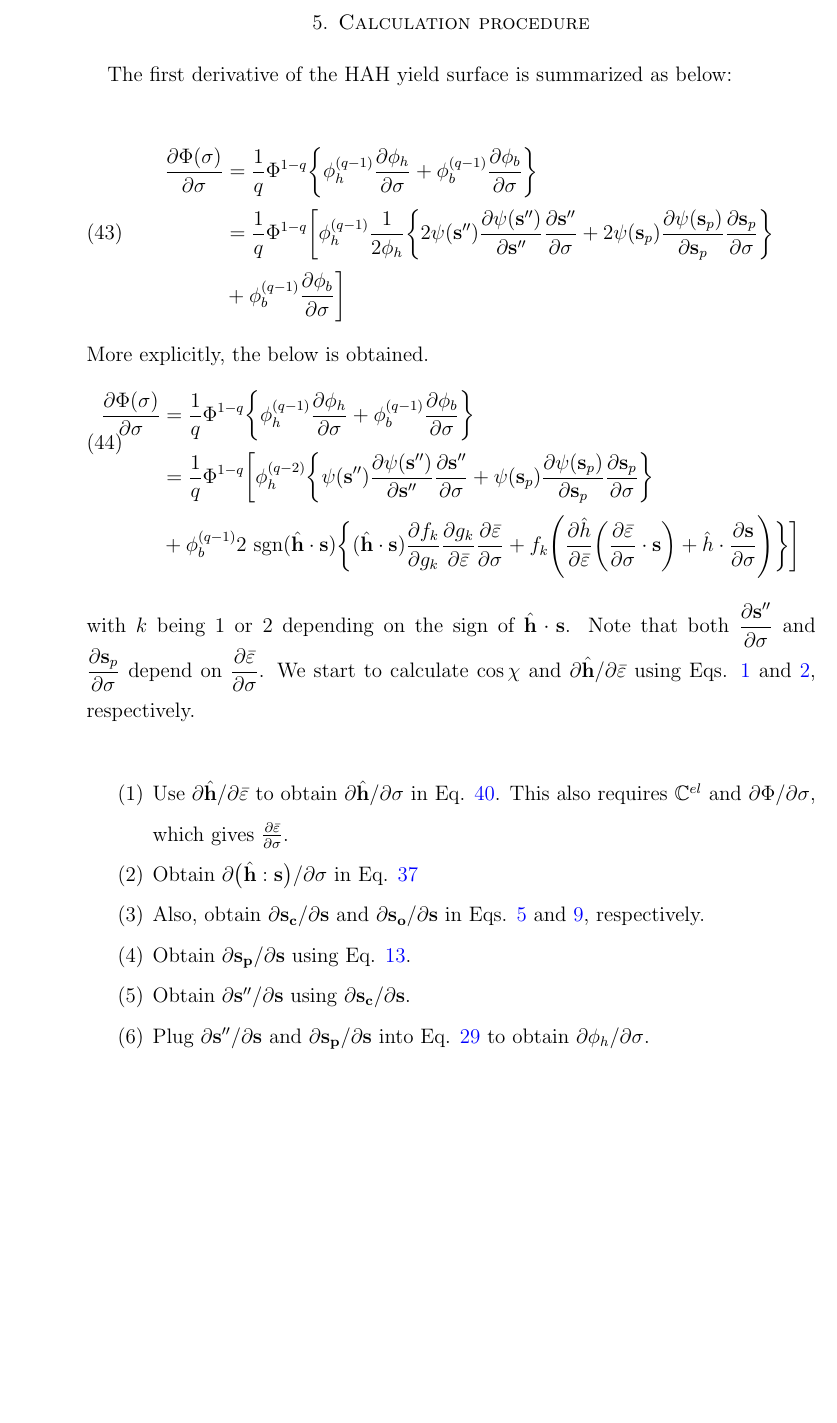
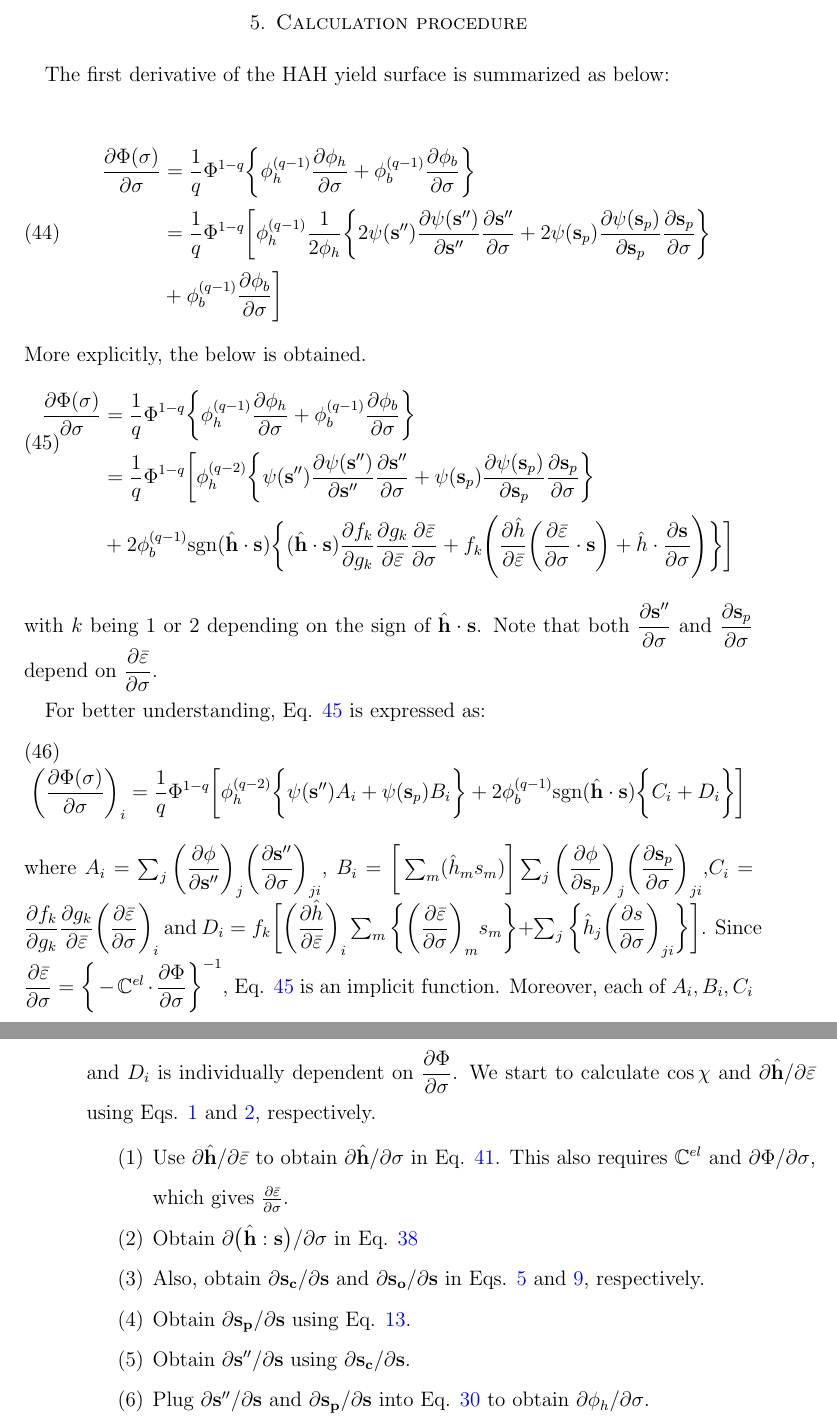
Before and after one commit to youngung/abaqusPy, a LaTeX paper (doc/man.tex): part of page 10 of 18 before the commit and two parts of pages 11 and 12 of 19 after it, the two joined at a grey line, cut so that both start at the same text, the shorter picture padded with empty space. Compiled offline with pdfLaTeX.

Commit message:
Some more fixes in the doc

```diff
--- a/doc/man.tex
+++ b/doc/man.tex
@@ -389,7 +397,7 @@ More explicitly, the below is obtained.
   \begin{split}
     \dfrac{\partial\Phi(\mathbf{\sigma})}{\partial\mathbf{\sigma}}&=\frac{1}{q}\Phi^{1-q}\bigg\{\phi_h^{(q-1)}\frac{\partial\phi_h}{\partial\mathbf{\sigma}}+\phi_b^{(q-1)}\frac{\partial\phi_b}{\partial\mathbf{\sigma}}\bigg\}\\
     &=\frac{1}{q}\Phi^{1-q}\bigg[\phi_h^{(q-2)}\bigg\{\psi(\mathbf{s}^{\prime\prime})\frac{\partial{\psi(\mathbf{s}^{\prime\prime})}}{\partial{\mathbf{s}^{\prime\prime}}}\frac{\partial\mathbf{s}^{\prime\prime}}{\partial \mathbf{\sigma}}+\psi(\mathbf{s}_p)\frac{\partial{\psi(\mathbf{s}_p)}}{\partial{\mathbf{s}_p}}\frac{\partial{\mathbf{s}_p}}{\partial{\mathbf{\sigma}}}\bigg\}\\
-    &+\phi_b^{(q-1)}2\ \text{sgn}(\hat{\mathbf{h}}\cdot\mathbf{s})\bigg\{(\hat{\mathbf{h}}\cdot\mathbf{s})
+    &+2\phi_b^{(q-1)}\text{sgn}(\hat{\mathbf{h}}\cdot\mathbf{s})\bigg\{(\hat{\mathbf{h}}\cdot\mathbf{s})
     \frac{\partial f_k}{\partial g_k} \frac{\partial g_k}{\partial\bar{\varepsilon}}
     \frac{\partial\bar{\varepsilon}}{\partial\mathbf{\sigma}}+f_k\Bigg(\frac{\partial\hat{h}}{\partial\bar{\varepsilon}}\bigg(\frac{\partial\bar{\varepsilon}}{\partial\mathbf{\sigma}}\cdot\mathbf{s}\bigg)+\hat{h}\cdot\frac{\partial\mathbf{s}}{\partial \mathbf{\sigma}}
       \Bigg)\bigg\} \bigg]
@@ -397,7 +405,16 @@ More explicitly, the below is obtained.
 \end{equation}
 with $k$ being 1 or 2 depending on the sign of $\hat{\mathbf{h}}\cdot\mathbf{s}$.
 Note that both $\dfrac{\partial\mathbf{s}^{\prime\prime}}{\partial\mathbf{\sigma}}$ and $\dfrac{\partial\mathbf{s}_p}{\partial\mathbf{\sigma}}$ depend on $\dfrac{\partial\bar{\varepsilon}}{\partial\mathbf{\sigma}}$.
- We start to calculate $\cos\chi$ and $\partial \hat{\mathbf{h}}/\partial \bar{\varepsilon}$ using Eqs. \ref{eq:coschi} and \ref{eq:dmicro1}, respectively.
+
+For better understanding, Eq. \ref{eq:hah_yieldsurface_derivative_aux} is expressed as:
+\begin{equation}
+  \label{eq:hah_yieldsurface_derivative_short}
+  \bigg(\dfrac{\partial\Phi(\mathbf{\sigma})}{\partial\mathbf{\sigma}}\bigg)_i=\frac{1}{q}\Phi^{1-q}\bigg[\phi_h^{(q-2)}\bigg\{\psi(\mathbf{s}^{\prime\prime})A_i+\psi(\mathbf{s}_p)B_i\bigg\}+2\phi_b^{(q-1)}\text{sgn}(\hat{\mathbf{h}}\cdot\mathbf{s})\bigg\{C_i+ D_i\bigg\} \bigg]
+\end{equation}
+where $A_{i}=\sum_j\bigg(\dfrac{\partial\phi}{\partial\mathbf{s}^{\prime\prime}}\bigg)_{j}\bigg(\dfrac{\partial\mathbf{s}^{\prime\prime}}{\partial\mathbf{\sigma}}\bigg)_{ji}$, $B_{i}=\bigg[\sum_m(\hat{h}_ms_m)\bigg]\sum_j\bigg(\dfrac{\partial\phi}{\partial\mathbf{s}_p}\bigg)_{j}\bigg(\dfrac{\partial\mathbf{s}_p}{\partial\mathbf{\sigma}}\bigg)_{ji}$,$C_i=\dfrac{\partial f_k}{\partial g_k}\dfrac{\partial g_k}{\partial \bar{\varepsilon}}\bigg(\dfrac{\partial\bar{\varepsilon}}{\partial\sigma}\bigg)_{i}$ and $D_i= f_k\bigg[\bigg(\dfrac{\partial\hat{h}}{\partial\bar{\varepsilon}}\bigg)_i\sum_m\bigg\{{\bigg(\dfrac{\partial\bar{\varepsilon}}{\partial\sigma}\bigg)_m s_m}\bigg\}+\sum_j\bigg\{\hat{h}_j\bigg(\dfrac{\partial s}{\partial\sigma}\bigg)_{ji}\bigg\} \bigg]$.
+Since $\dfrac{\partial\bar{\varepsilon}}{\partial\sigma}=\bigg\{-\mathbb{C}^{el}\cdot\dfrac{\partial\Phi}{\partial\mathbf{\sigma}}\bigg\}^{-1}$, Eq. \ref{eq:hah_yieldsurface_derivative_aux} is an implicit function.
+Moreover, each of $A_i, B_i, C_i$ and $D_i$ is individually dependent on $\dfrac{\partial\Phi}{\partial\sigma}$.
+We start to calculate $\cos\chi$ and $\partial \hat{\mathbf{h}}/\partial \bar{\varepsilon}$ using Eqs. \ref{eq:coschi} and \ref{eq:dmicro1}, respectively.
 \begin{enumerate}
 \item Use $\partial \hat{\mathbf{h}}/\partial \bar{\varepsilon}$ to obtain $\partial \hat{\mathbf{h}}/\partial \mathbf{\sigma}$ in Eq. \ref{eq:dphib6}. This also requires $\mathbb{C}^{el}$ and $\partial\Phi/\partial\mathbf{\sigma}$, which gives $\frac{\partial\bar{\varepsilon}}{\partial\sigma}$.
 \item Obtain $\partial\big(\hat{\mathbf{h}}:\mathbf{s}\big)/\partial \mathbf{\sigma}$ in Eq. \ref{eq:dphib3}
```
Also changed, not shown: doc/man.tex (12 more changed lines).
